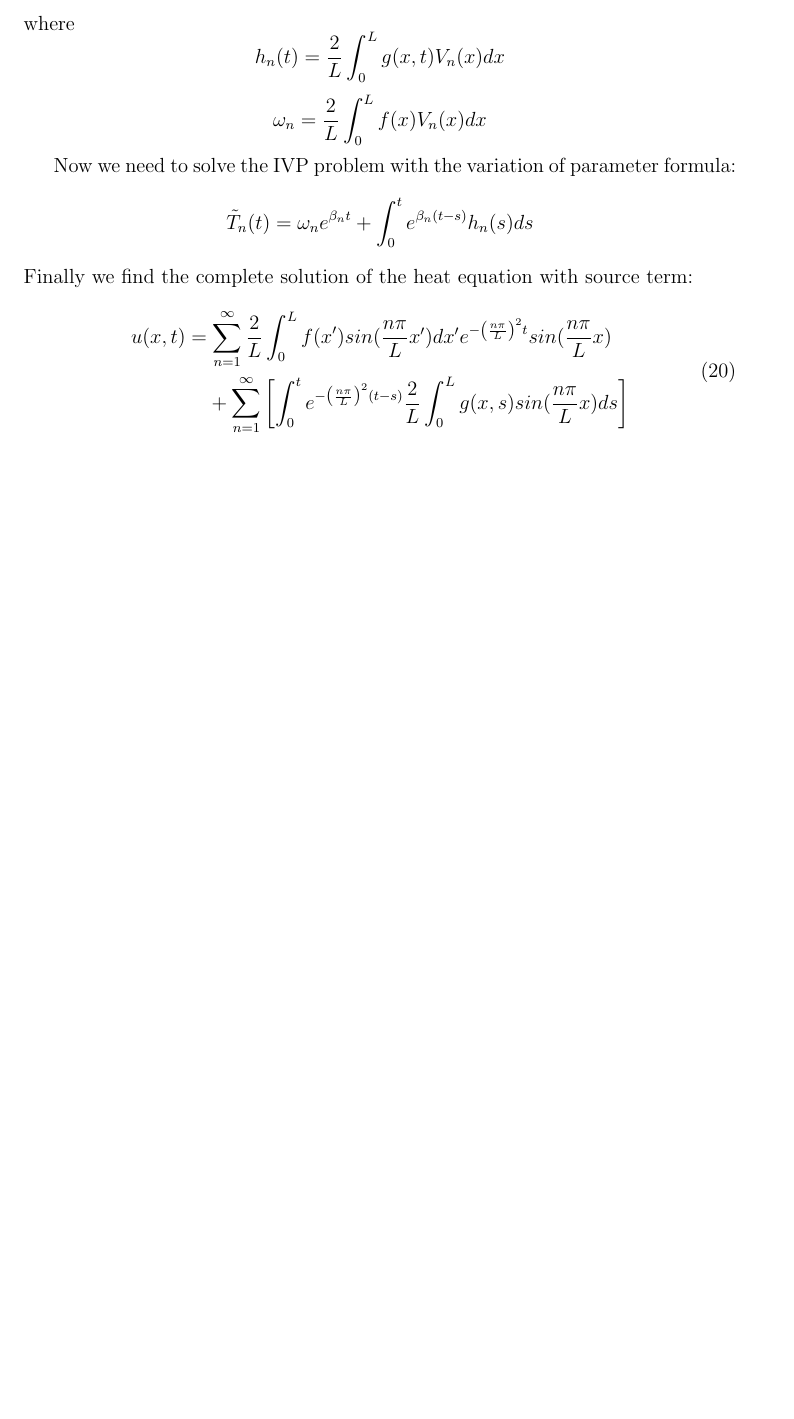
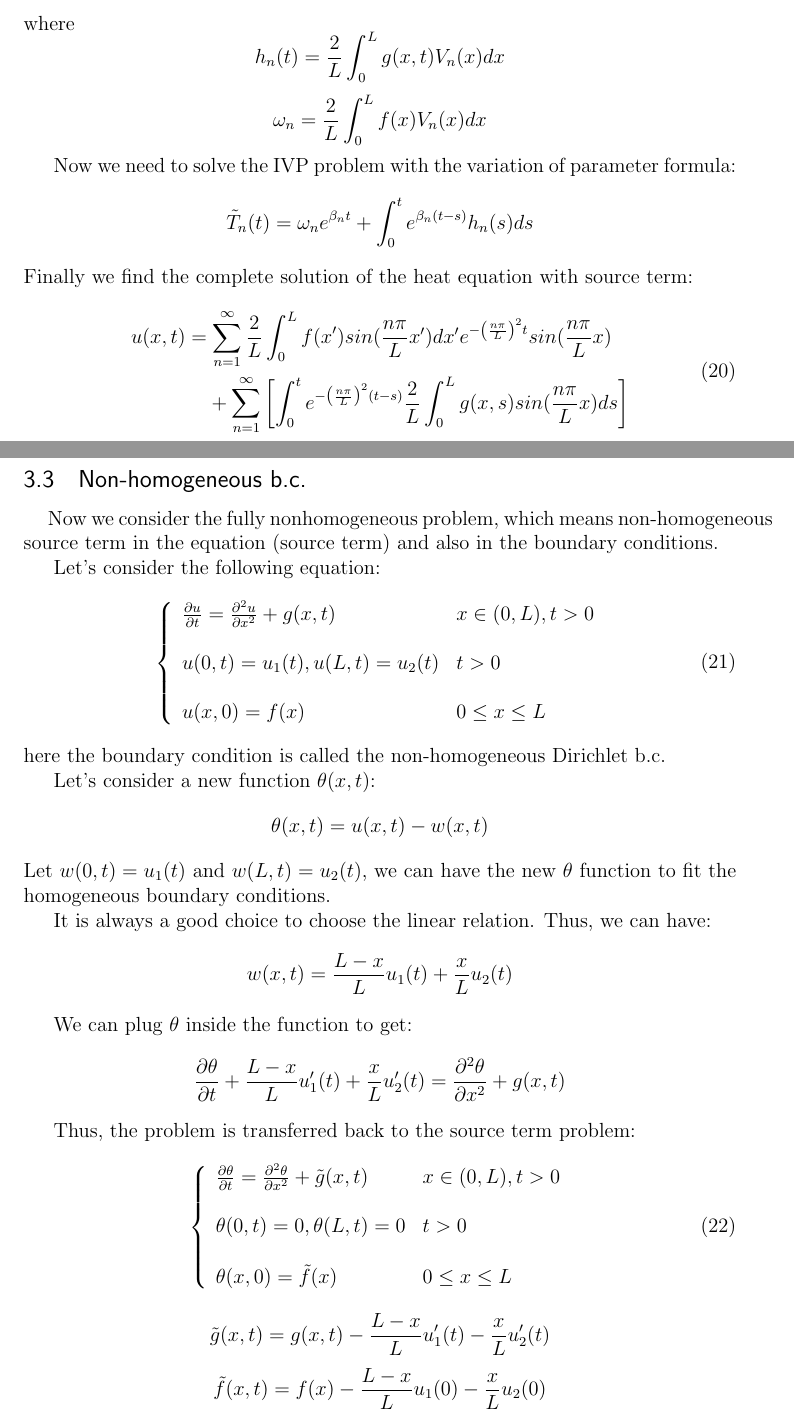
Before and after one commit to WengeHuang/Wenge_Notes, a LaTeX document (PDE/Applied_PDEs.tex): part of page 7 of 7 before the commit and two parts of pages 7 and 8 of 8 after it, the two joined at a grey line, cut so that both start at the same text, the shorter picture padded with empty space. Compiled offline with pdfLaTeX.

Commit message:
Add files via upload

```diff
--- a/PDE/Applied_PDEs.tex
+++ b/PDE/Applied_PDEs.tex
@@ -387,4 +387,56 @@ u(x, t) = \sum_{n = 1}^{\infty} \frac{2}{L}\int_{0}^{L}f(x')sin(\frac{n\pi}{L}x'
 
 
 
+
+\subsection{Non-homogeneous b.c.}
+\hspace{5mm}Now we consider the fully nonhomogeneous problem, which means non-homogeneous source term in the equation (source term) and also in the boundary conditions.\par
+Let's consider the following equation:
+\begin{equation}
+\left \{ \begin{array}{llc}
+\pdv{u}{t} =\frac{\partial^{2}u}{\partial x^{2}} + g(x, t)& x \in (0,L),  t>0 \\
+\\
+u(0,t) = u_{1}(t), u(L, t) = u_{2}(t)& t>0 \\
+\\
+u(x, 0) = f(x) & 0 \leq x \leq L
+\end{array}\right.
+\end{equation}here the boundary condition is called the non-homogeneous Dirichlet b.c.\par
+Let's consider a new function $\theta(x, t)$:
+$$
+\theta(x, t) = u(x, t) -w(x, t)
+$$Let $w(0, t) = u_{1}(t)$ and $w(L, t) = u_{2}(t)$, we can have the new $\theta$ function to fit the homogeneous boundary conditions.\par
+It is always a good choice to choose the linear relation. Thus, we can have:
+$$
+w(x, t) = \frac{L-x}{L}u_{1}(t) + \frac{x}{L}u_{2}(t)
+$$\par
+We can plug $\theta$ inside the function to get:
+$$
+\frac{\partial \theta}{\partial t} + \frac{L-x}{L}u'_{1}(t)+\frac{x}{L}u'_{2}(t) = \frac{\partial^{2} \theta}{\partial x^{2}} + g(x, t)
+$$\par
+Thus, the problem is transferred back to the source term problem:
+\begin{equation}
+\left \{ \begin{array}{llc}
+\pdv{\theta}{t} =\frac{\partial^{2}\theta}{\partial x^{2}} + \tilde{g}(x, t)& x \in (0,L),  t>0 \\
+\\
+\theta(0,t) = 0, \theta(L, t) = 0& t>0 \\
+\\
+\theta(x, 0) = \tilde{f}(x) & 0 \leq x \leq L
+\end{array}\right.
+\end{equation}
+$$
+\tilde{g}(x, t) = g(x, t) -\frac{L-x}{L}u'_{1}(t)-\frac{x}{L}u'_{2}(t)
+$$
+$$
+\tilde{f}(x, t) = f(x)-\frac{L-x}{L}u_{1}(0)-\frac{x}{L}u_{2}(0)
+$$
+
+
+
+
+
+
+
+
+
+
+
 \end{document}
```
Also changed, not shown: PDE/Applied_PDEs.pdf, PDE/Applied_PDEs.tex (4 more changed lines).
